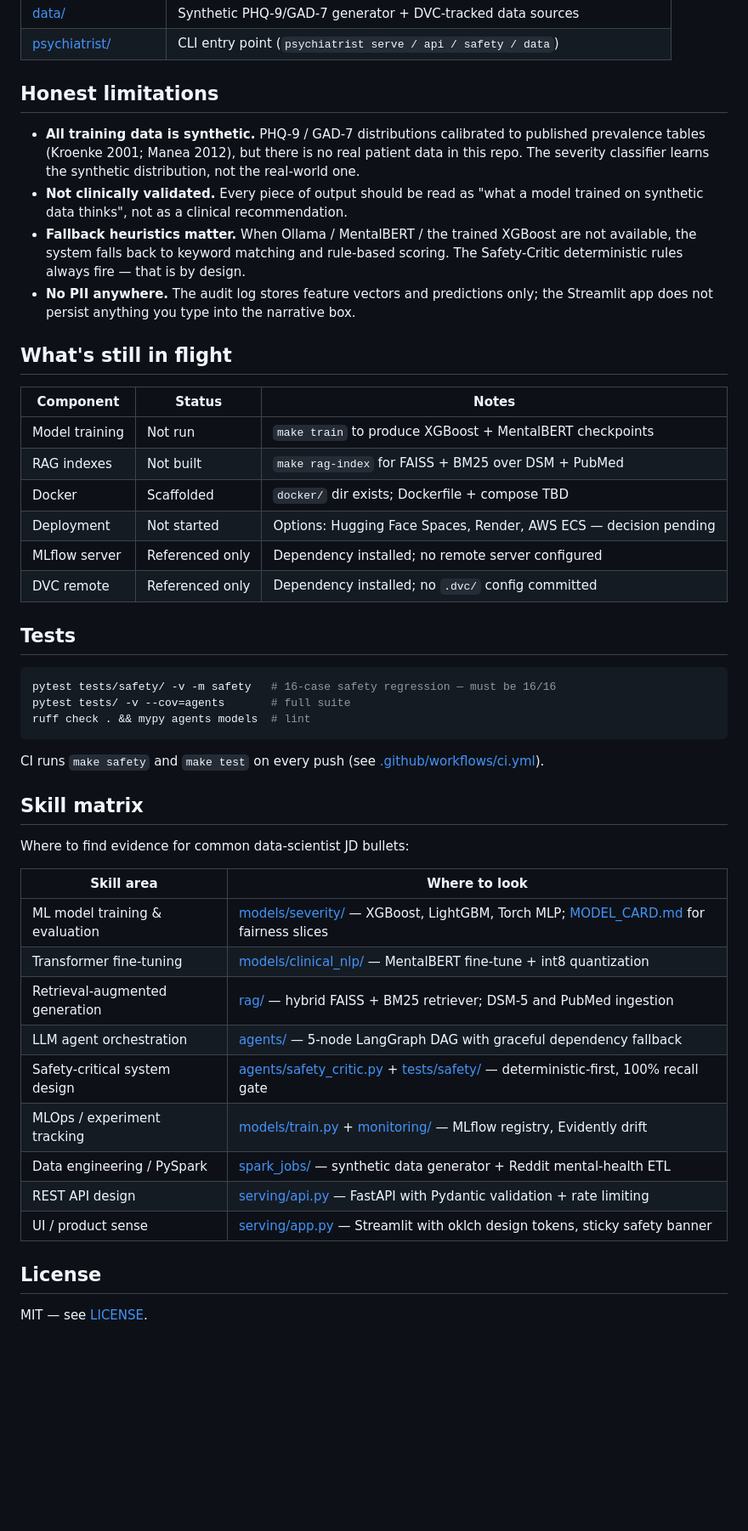
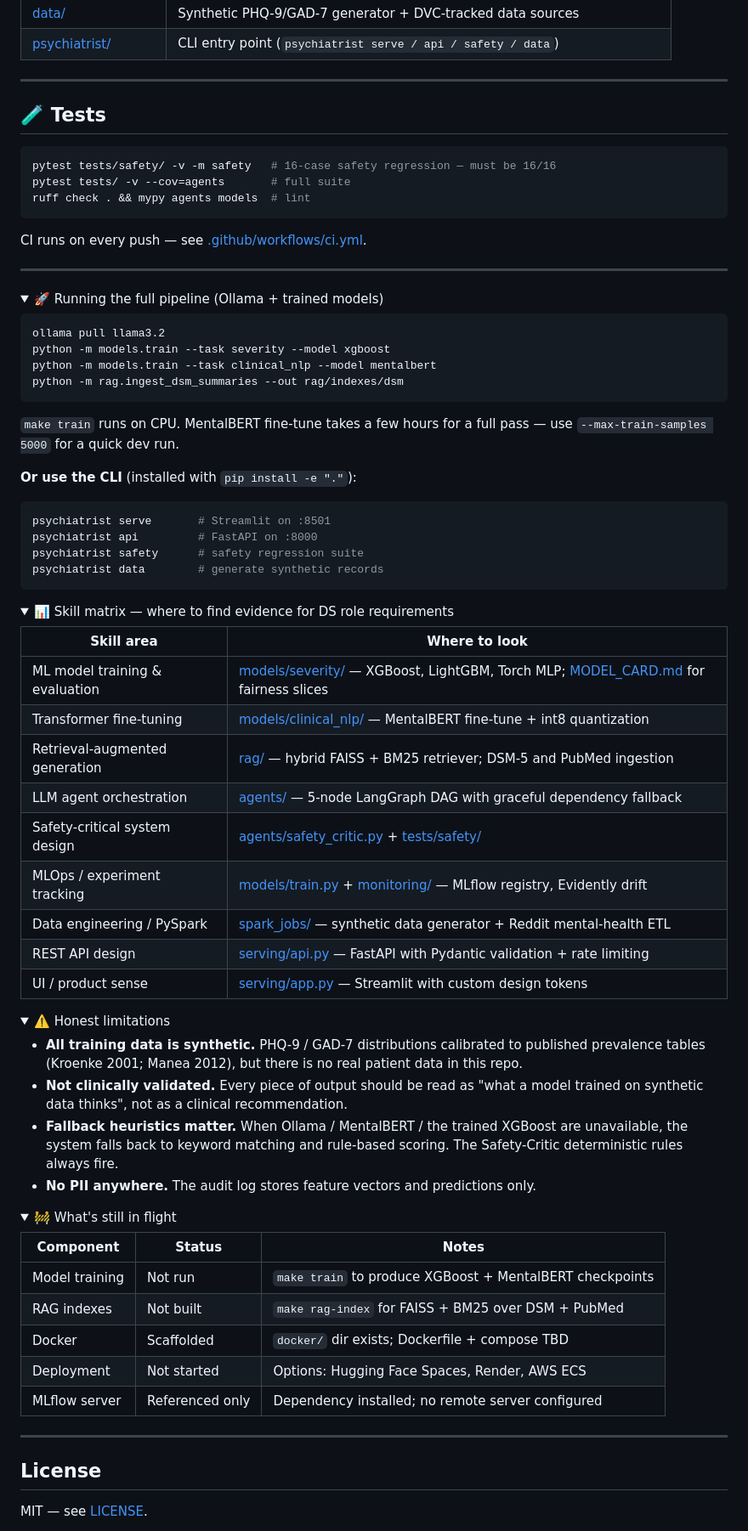
Before and after one commit to omprxkash/psychiatrist-ai, a Markdown page: README.md, the part around one of its changes. Shown at 85% size. Drawn GitHub-style; folded sections open; blank space fills up the shorter version.

````diff
--- a/README.md
+++ b/README.md
@@ -156,25 +133,9 @@ psychiatrist data        # generate synthetic records
 | [data/](data/) | Synthetic PHQ-9/GAD-7 generator + DVC-tracked data sources |
 | [psychiatrist/](psychiatrist/) | CLI entry point (`psychiatrist serve / api / safety / data`) |
 
-## Honest limitations
+---
 
-- **All training data is synthetic.** PHQ-9 / GAD-7 distributions calibrated to published prevalence tables (Kroenke 2001; Manea 2012), but there is no real patient data in this repo. The severity classifier learns the synthetic distribution, not the real-world one.
-- **Not clinically validated.** Every piece of output should be read as "what a model trained on synthetic data thinks", not as a clinical recommendation.
-- **Fallback heuristics matter.** When Ollama / MentalBERT / the trained XGBoost are not available, the system falls back to keyword matching and rule-based scoring. The Safety-Critic deterministic rules always fire — that is by design.
-- **No PII anywhere.** The audit log stores feature vectors and predictions only; the Streamlit app does not persist anything you type into the narrative box.
-
-## What's still in flight
-
-| Component | Status | Notes |
-|---|---|---|
-| Model training | Not run | `make train` to produce XGBoost + MentalBERT checkpoints |
-| RAG indexes | Not built | `make rag-index` for FAISS + BM25 over DSM + PubMed |
-| Docker | Scaffolded | `docker/` dir exists; Dockerfile + compose TBD |
-| Deployment | Not started | Options: Hugging Face Spaces, Render, AWS ECS — decision pending |
-| MLflow server | Referenced only | Dependency installed; no remote server configured |
-| DVC remote | Referenced only | Dependency installed; no `.dvc/` config committed |
-
-## Tests
+## 🧪 Tests
 
 ```bash
 pytest tests/safety/ -v -m safety   # 16-case safety regression — must be 16/16
@@ -182,11 +143,35 @@ pytest tests/ -v --cov=agents       # full suite
 ruff check . && mypy agents models  # lint
 ```
 
-CI runs `make safety` and `make test` on every push (see [.github/workflows/ci.yml](.github/workflows/ci.yml)).
+CI runs on every push — see [.github/workflows/ci.yml](.github/workflows/ci.yml).
 
-## Skill matrix
+---
 
-Where to find evidence for common data-scientist JD bullets:
+<details>
+<summary>🚀 Running the full pipeline (Ollama + trained models)</summary>
+
+```bash
+ollama pull llama3.2
+python -m models.train --task severity --model xgboost
+python -m models.train --task clinical_nlp --model mentalbert
+python -m rag.ingest_dsm_summaries --out rag/indexes/dsm
+```
+
+`make train` runs on CPU. MentalBERT fine-tune takes a few hours for a full pass — use `--max-train-samples 5000` for a quick dev run.
+
+**Or use the CLI** (installed with `pip install -e "."`):
+
+```bash
+psychiatrist serve       # Streamlit on :8501
+psychiatrist api         # FastAPI on :8000
+psychiatrist safety      # safety regression suite
+psychiatrist data        # generate synthetic records
+```
+
+</details>
+
+<details>
+<summary>📊 Skill matrix — where to find evidence for DS role requirements</summary>
 
 | Skill area | Where to look |
 |---|---|
@@ -194,11 +179,38 @@ Where to find evidence for common data-scientist JD bullets:
 | Transformer fine-tuning | [models/clinical_nlp/](models/clinical_nlp/) — MentalBERT fine-tune + int8 quantization |
 | Retrieval-augmented generation | [rag/](rag/) — hybrid FAISS + BM25 retriever; DSM-5 and PubMed ingestion |
 | LLM agent orchestration | [agents/](agents/) — 5-node LangGraph DAG with graceful dependency fallback |
-| Safety-critical system design | [agents/safety_critic.py](agents/safety_critic.py) + [tests/safety/](tests/safety/) — deterministic-first, 100% recall gate |
+| Safety-critical system design | [agents/safety_critic.py](agents/safety_critic.py) + [tests/safety/](tests/safety/) |
 | MLOps / experiment tracking | [models/train.py](models/train.py) + [monitoring/](monitoring/) — MLflow registry, Evidently drift |
 | Data engineering / PySpark | [spark_jobs/](spark_jobs/) — synthetic data generator + Reddit mental-health ETL |
 | REST API design | [serving/api.py](serving/api.py) — FastAPI with Pydantic validation + rate limiting |
-| UI / product sense | [serving/app.py](serving/app.py) — Streamlit with oklch design tokens, sticky safety banner |
+| UI / product sense | [serving/app.py](serving/app.py) — Streamlit with custom design tokens |
+
+</details>
+
+<details>
+<summary>⚠️ Honest limitations</summary>
+
+- **All training data is synthetic.** PHQ-9 / GAD-7 distributions calibrated to published prevalence tables (Kroenke 2001; Manea 2012), but there is no real patient data in this repo.
+- **Not clinically validated.** Every piece of output should be read as "what a model trained on synthetic data thinks", not as a clinical recommendation.
+- **Fallback heuristics matter.** When Ollama / MentalBERT / the trained XGBoost are unavailable, the system falls back to keyword matching and rule-based scoring. The Safety-Critic deterministic rules always fire.
+- **No PII anywhere.** The audit log stores feature vectors and predictions only.
+
+</details>
+
+<details>
+<summary>🚧 What's still in flight</summary>
+
+| Component | Status | Notes |
+|---|---|---|
+| Model training | Not run | `make train` to produce XGBoost + MentalBERT checkpoints |
+| RAG indexes | Not built | `make rag-index` for FAISS + BM25 over DSM + PubMed |
+| Docker | Scaffolded | `docker/` dir exists; Dockerfile + compose TBD |
+| Deployment | Not started | Options: Hugging Face Spaces, Render, AWS ECS |
+| MLflow server | Referenced only | Dependency installed; no remote server configured |
+
+</details>
+
+---
 
 ## License
 
````
Also changed, not shown: other parts of README.md (+45 -68 lines).
